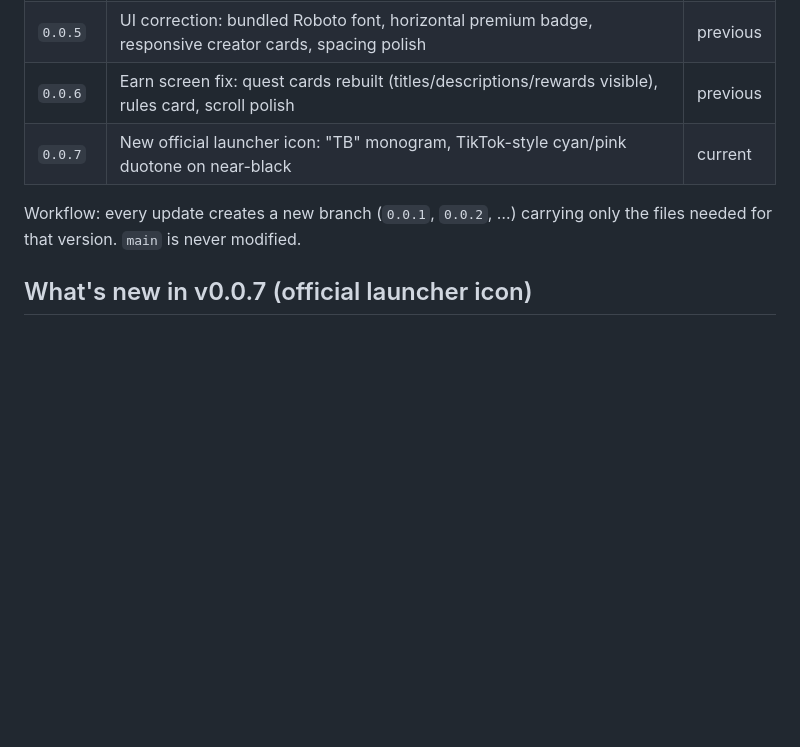
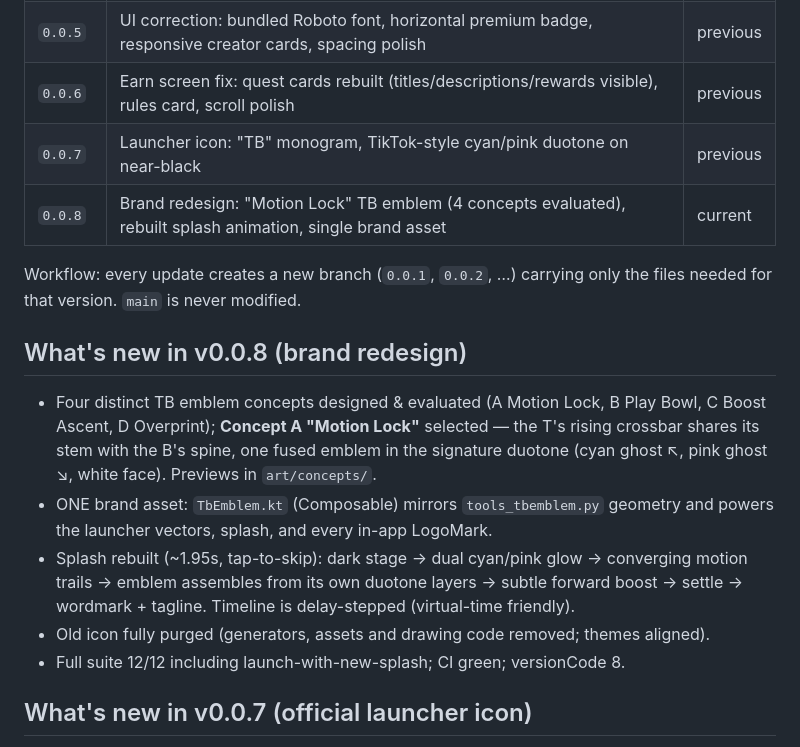
Before and after one commit to adangalma30-cloud/TicktokBoost, a Markdown page: README.md, the part around the change. Rendered like a GitHub page; blank space fills up the shorter version.

Commit message:
docs: sync README for v0.0.8 (brand redesign)

```diff
--- a/README.md
+++ b/README.md
@@ -28,10 +28,25 @@ with points and featured placement.
 | `0.0.4` | Stability: duplicate-ID crash fixed (Notifications/History), quest engine, ligature-safe typography, long-name cards | previous |
 | `0.0.5` | UI correction: bundled Roboto font, horizontal premium badge, responsive creator cards, spacing polish | previous |
 | `0.0.6` | Earn screen fix: quest cards rebuilt (titles/descriptions/rewards visible), rules card, scroll polish | previous |
-| `0.0.7` | New official launcher icon: "TB" monogram, TikTok-style cyan/pink duotone on near-black | current |
+| `0.0.7` | Launcher icon: "TB" monogram, TikTok-style cyan/pink duotone on near-black | previous |
+| `0.0.8` | Brand redesign: "Motion Lock" TB emblem (4 concepts evaluated), rebuilt splash animation, single brand asset | current |
 
 Workflow: every update creates a new branch (`0.0.1`, `0.0.2`, …) carrying only the
 files needed for that version. `main` is never modified.
+
+## What's new in v0.0.8 (brand redesign)
+
+- Four distinct TB emblem concepts designed & evaluated (A Motion Lock, B Play Bowl,
+  C Boost Ascent, D Overprint); **Concept A "Motion Lock"** selected — the T's rising
+  crossbar shares its stem with the B's spine, one fused emblem in the signature
+  duotone (cyan ghost ↖, pink ghost ↘, white face). Previews in `art/concepts/`.
+- ONE brand asset: `TbEmblem.kt` (Composable) mirrors `tools_tbemblem.py` geometry and
+  powers the launcher vectors, splash, and every in-app LogoMark.
+- Splash rebuilt (~1.95s, tap-to-skip): dark stage → dual cyan/pink glow → converging
+  motion trails → emblem assembles from its own duotone layers → subtle forward boost →
+  settle → wordmark + tagline. Timeline is delay-stepped (virtual-time friendly).
+- Old icon fully purged (generators, assets and drawing code removed; themes aligned).
+- Full suite 12/12 including launch-with-new-splash; CI green; versionCode 8.
 
 ## What's new in v0.0.7 (official launcher icon)
 
```
